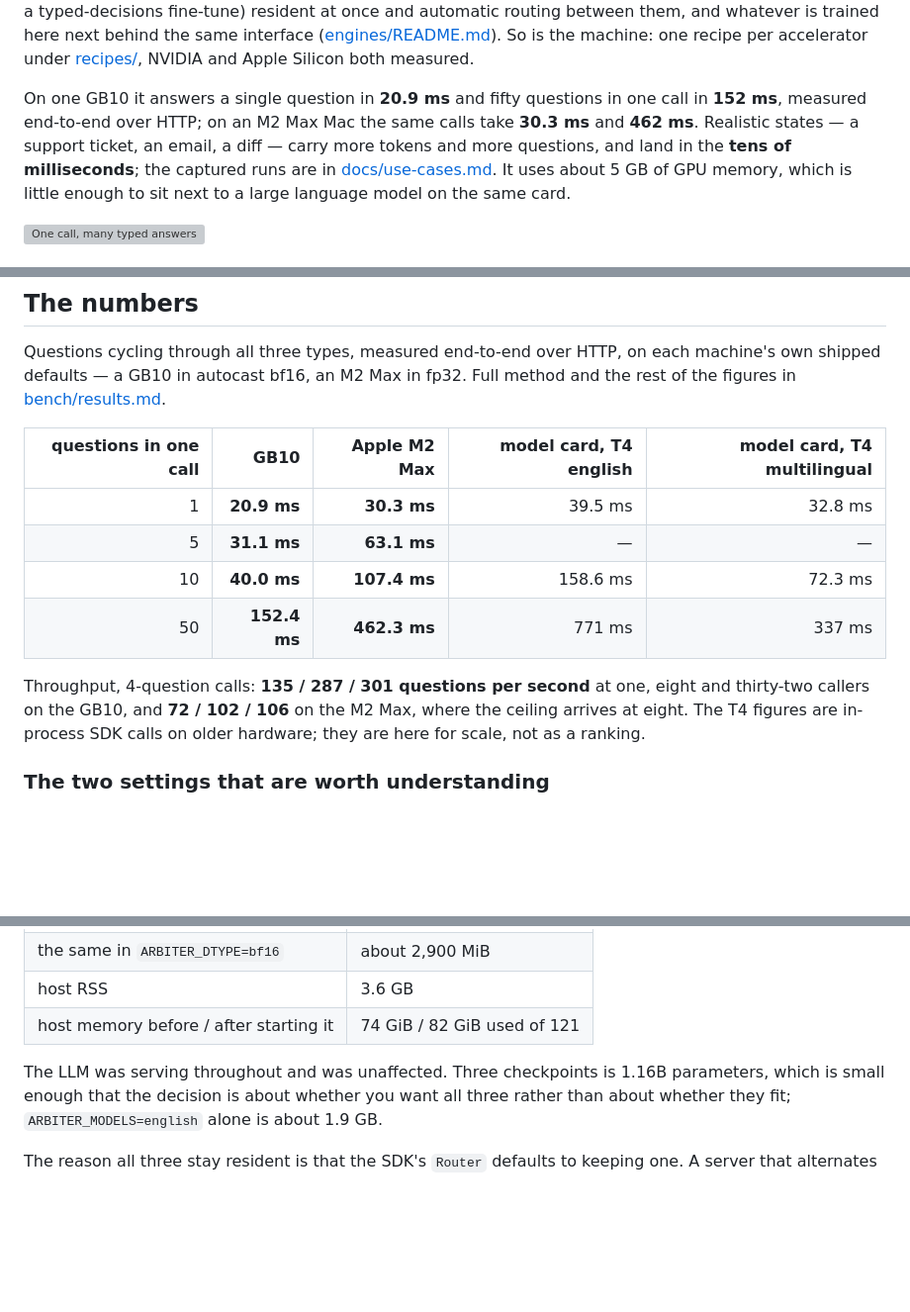
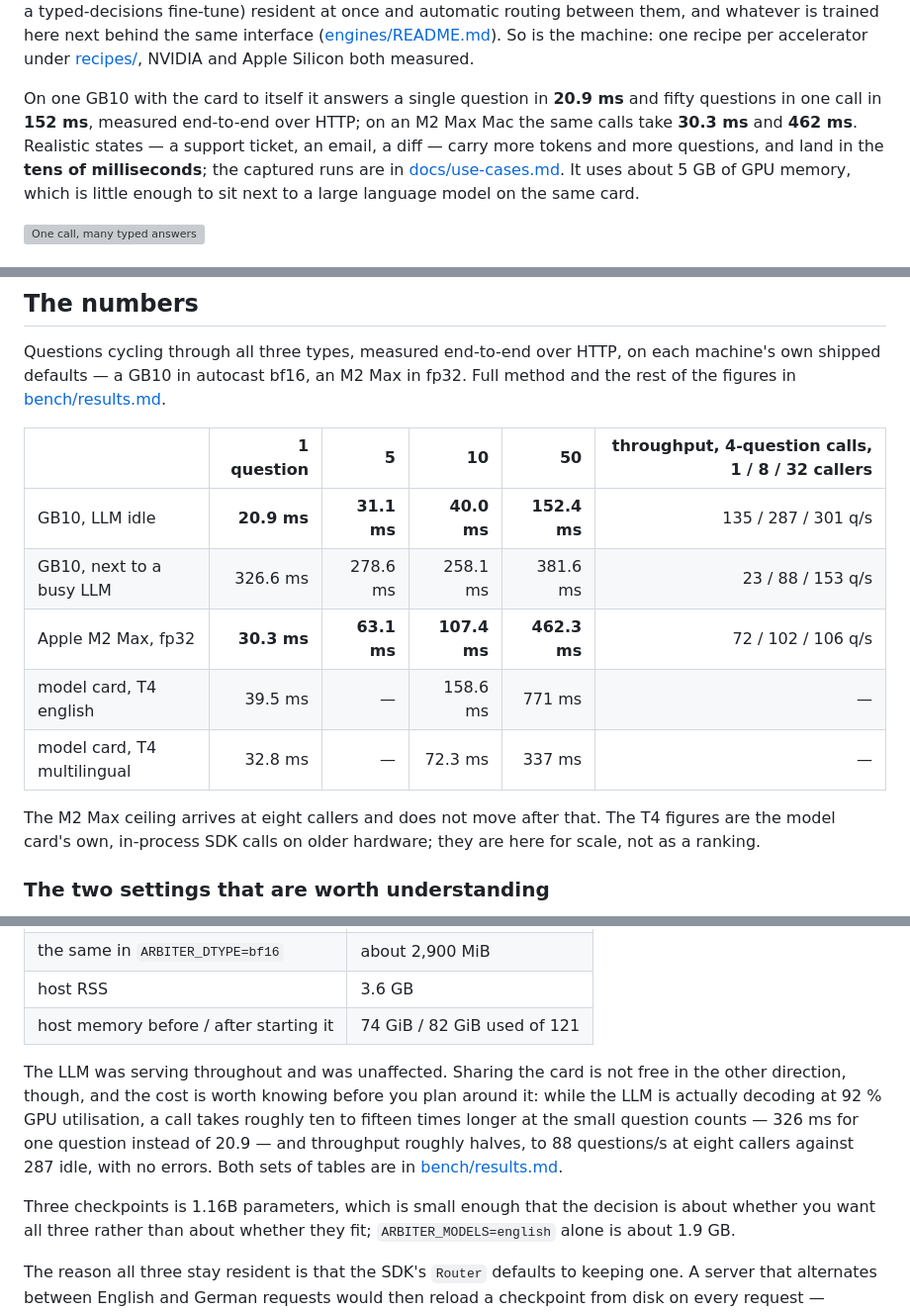
Before and after one commit to 0xBakeer/arbiter, a Markdown page: README.md, 3 parts joined by grey strips. Shown at 99% size. GitHub-like rendering; blank space fills up the shorter version; grey boxes are pictures that could not be loaded.

Commit message:
Label the GB10 tables by what the co-resident LLM was doing

```diff
--- a/README.md
+++ b/README.md
@@ -20,9 +20,9 @@ automatic routing between them, and whatever is trained here next behind the sam
 ([engines/README.md](engines/README.md)). So is the machine: one recipe per accelerator under
 [recipes/](recipes), NVIDIA and Apple Silicon both measured.
 
-On one GB10 it answers a single question in **20.9 ms** and fifty questions in one call in
-**152 ms**, measured end-to-end over HTTP; on an M2 Max Mac the same calls take **30.3 ms** and
-**462 ms**. Realistic states — a support ticket, an email, a diff — carry more tokens and more
+On one GB10 with the card to itself it answers a single question in **20.9 ms** and fifty
+questions in one call in **152 ms**, measured end-to-end over HTTP; on an M2 Max Mac the same
+calls take **30.3 ms** and **462 ms**. Realistic states — a support ticket, an email, a diff — carry more tokens and more
 questions, and land in the **tens of milliseconds**; the captured runs are in
 [docs/use-cases.md](docs/use-cases.md). It uses about 5 GB of GPU memory, which is little enough
 to sit next to a large language model on the same card.
@@ -203,17 +203,17 @@ Questions cycling through all three types, measured end-to-end over HTTP, on eac
 shipped defaults — a GB10 in autocast bf16, an M2 Max in fp32. Full method and the rest of the
 figures in [bench/results.md](bench/results.md).
 
-| questions in one call | GB10 | Apple M2 Max | model card, T4 english | model card, T4 multilingual |
-|---:|---:|---:|---:|---:|
-| 1  | **20.9 ms** | **30.3 ms** | 39.5 ms | 32.8 ms |
-| 5  | **31.1 ms** | **63.1 ms** | — | — |
-| 10 | **40.0 ms** | **107.4 ms** | 158.6 ms | 72.3 ms |
-| 50 | **152.4 ms** | **462.3 ms** | 771 ms | 337 ms |
+| | 1 question | 5 | 10 | 50 | throughput, 4-question calls, 1 / 8 / 32 callers |
+|---|---:|---:|---:|---:|---:|
+| GB10, LLM idle | **20.9 ms** | **31.1 ms** | **40.0 ms** | **152.4 ms** | 135 / 287 / 301 q/s |
+| GB10, next to a busy LLM | 326.6 ms | 278.6 ms | 258.1 ms | 381.6 ms | 23 / 88 / 153 q/s |
+| Apple M2 Max, fp32 | **30.3 ms** | **63.1 ms** | **107.4 ms** | **462.3 ms** | 72 / 102 / 106 q/s |
+| model card, T4 english | 39.5 ms | — | 158.6 ms | 771 ms | — |
+| model card, T4 multilingual | 32.8 ms | — | 72.3 ms | 337 ms | — |
 
-Throughput, 4-question calls: **135 / 287 / 301 questions per second** at one, eight and
-thirty-two callers on the GB10, and **72 / 102 / 106** on the M2 Max, where the ceiling arrives
-at eight. The T4 figures are in-process SDK calls on older hardware; they are here for scale,
-not as a ranking.
+The M2 Max ceiling arrives at eight callers and does not move after that. The T4 figures are the
+model card's own, in-process SDK calls on older hardware; they are here for scale, not as a
+ranking.
 
 ### The two settings that are worth understanding
 
@@ -282,7 +282,14 @@ Measured with an unrelated LLM already holding 63,871 MiB on the same GPU:
 | host RSS | 3.6 GB |
 | host memory before / after starting it | 74 GiB / 82 GiB used of 121 |
 
-The LLM was serving throughout and was unaffected. Three checkpoints is 1.16B parameters, which
+The LLM was serving throughout and was unaffected. Sharing the card is not free in the other
+direction, though, and the cost is worth knowing before you plan around it: while the LLM is
+actually decoding at 92 % GPU utilisation, a call takes roughly ten to fifteen times longer at
+the small question counts — 326 ms for one question instead of 20.9 — and throughput roughly
+halves, to 88 questions/s at eight callers against 287 idle, with no errors. Both sets of tables
+are in [bench/results.md](bench/results.md).
+
+Three checkpoints is 1.16B parameters, which
 is small enough that the decision is about whether you want all three rather than about whether
 they fit; `ARBITER_MODELS=english` alone is about 1.9 GB.
 
```
Also changed, not shown: bench/results.md (+41 -3 lines).
